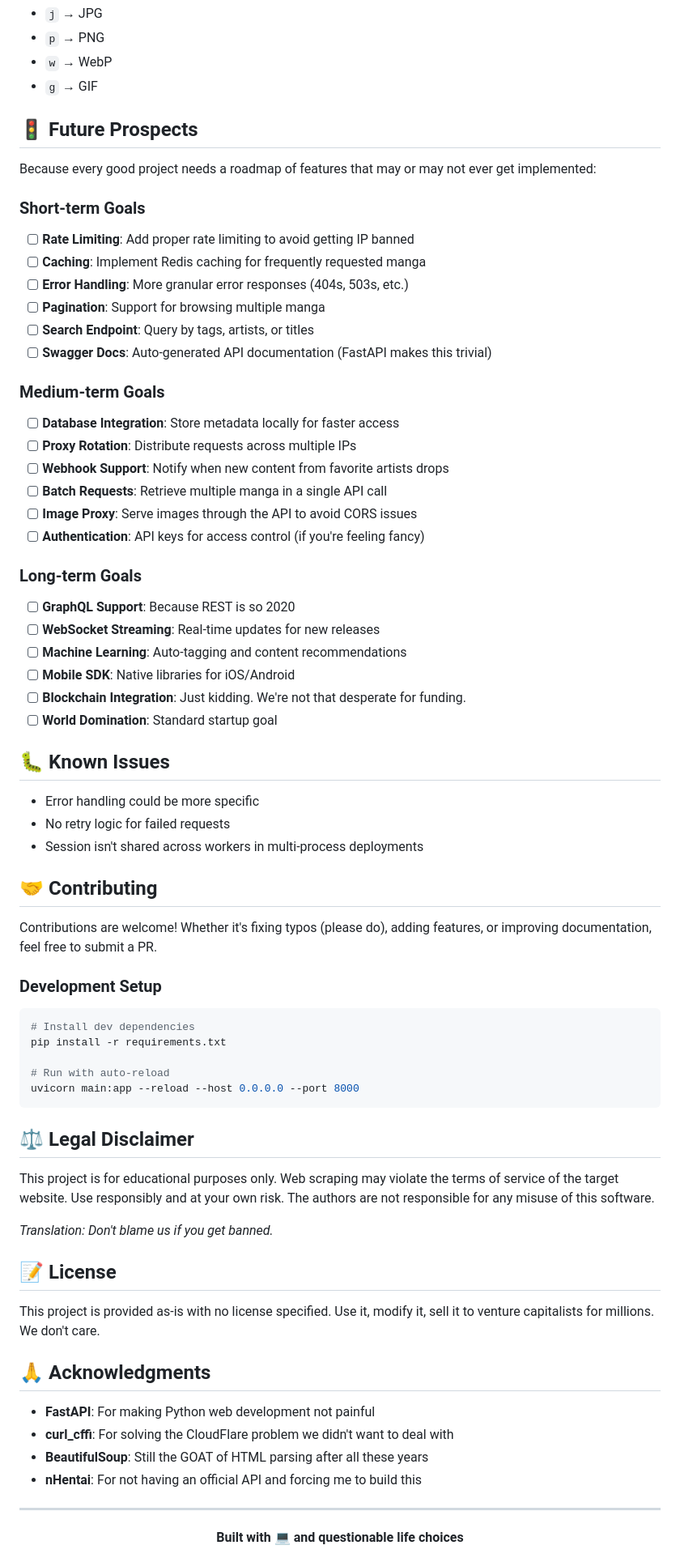
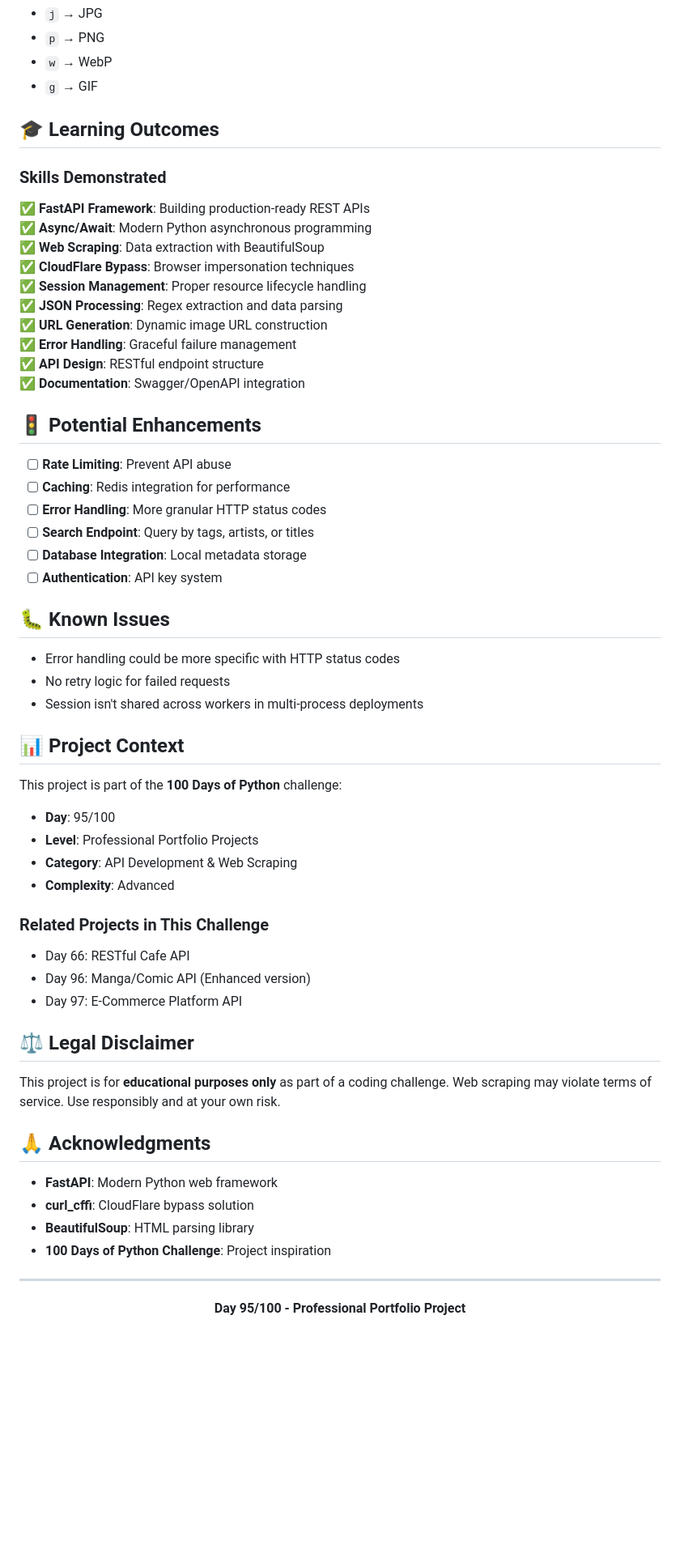
Before and after one commit to indiser/100DaysPython, a Markdown page: Professional Portfolio Project/Day95/README.md, the part around one of its changes. Shown at 81% size. Drawn GitHub-style; blank space fills up the shorter version.

````diff
--- a/Professional Portfolio Project/Day95/README.md
+++ b/Professional Portfolio Project/Day95/README.md
@@ -154,73 +156,63 @@ Supports multiple formats with automatic detection:
 - `w` → WebP
 - `g` → GIF
 
-## 🚦 Future Prospects
+## 🎓 Learning Outcomes
 
-Because every good project needs a roadmap of features that may or may not ever get implemented:
+### Skills Demonstrated
 
-### Short-term Goals
-- [ ] **Rate Limiting**: Add proper rate limiting to avoid getting IP banned
-- [ ] **Caching**: Implement Redis caching for frequently requested manga
-- [ ] **Error Handling**: More granular error responses (404s, 503s, etc.)
-- [ ] **Pagination**: Support for browsing multiple manga
+✅ **FastAPI Framework**: Building production-ready REST APIs
+✅ **Async/Await**: Modern Python asynchronous programming
+✅ **Web Scraping**: Data extraction with BeautifulSoup
+✅ **CloudFlare Bypass**: Browser impersonation techniques
+✅ **Session Management**: Proper resource lifecycle handling
+✅ **JSON Processing**: Regex extraction and data parsing
+✅ **URL Generation**: Dynamic image URL construction
+✅ **Error Handling**: Graceful failure management
+✅ **API Design**: RESTful endpoint structure
+✅ **Documentation**: Swagger/OpenAPI integration
+
+## 🚦 Potential Enhancements
+
+- [ ] **Rate Limiting**: Prevent API abuse
+- [ ] **Caching**: Redis integration for performance
+- [ ] **Error Handling**: More granular HTTP status codes
 - [ ] **Search Endpoint**: Query by tags, artists, or titles
-- [ ] **Swagger Docs**: Auto-generated API documentation (FastAPI makes this trivial)
-
-### Medium-term Goals
-- [ ] **Database Integration**: Store metadata locally for faster access
-- [ ] **Proxy Rotation**: Distribute requests across multiple IPs
-- [ ] **Webhook Support**: Notify when new content from favorite artists drops
-- [ ] **Batch Requests**: Retrieve multiple manga in a single API call
-- [ ] **Image Proxy**: Serve images through the API to avoid CORS issues
-- [ ] **Authentication**: API keys for access control (if you're feeling fancy)
-
-### Long-term Goals
-- [ ] **GraphQL Support**: Because REST is so 2020
-- [ ] **WebSocket Streaming**: Real-time updates for new releases
-- [ ] **Machine Learning**: Auto-tagging and content recommendations
-- [ ] **Mobile SDK**: Native libraries for iOS/Android
-- [ ] **Blockchain Integration**: Just kidding. We're not that desperate for funding.
-- [ ] **World Domination**: Standard startup goal
+- [ ] **Database Integration**: Local metadata storage
+- [ ] **Authentication**: API key system
 
 ## 🐛 Known Issues
 
-- Error handling could be more specific
+- Error handling could be more specific with HTTP status codes
 - No retry logic for failed requests
 - Session isn't shared across workers in multi-process deployments
 
-## 🤝 Contributing
+## 📊 Project Context
 
-Contributions are welcome! Whether it's fixing typos (please do), adding features, or improving documentation, feel free to submit a PR.
+This project is part of the **100 Days of Python** challenge:
+- **Day**: 95/100
+- **Level**: Professional Portfolio Projects
+- **Category**: API Development & Web Scraping
+- **Complexity**: Advanced
 
-### Development Setup
-```bash
-# Install dev dependencies
-pip install -r requirements.txt
-
-# Run with auto-reload
-uvicorn main:app --reload --host 0.0.0.0 --port 8000
-```
+### Related Projects in This Challenge
+- Day 66: RESTful Cafe API
+- Day 96: Manga/Comic API (Enhanced version)
+- Day 97: E-Commerce Platform API
 
 ## ⚖️ Legal Disclaimer
 
-This project is for educational purposes only. Web scraping may violate the terms of service of the target website. Use responsibly and at your own risk. The authors are not responsible for any misuse of this software.
-
-*Translation: Don't blame us if you get banned.*
-
-## 📝 License
-
-This project is provided as-is with no license specified. Use it, modify it, sell it to venture capitalists for millions. We don't care.
+This project is for **educational purposes only** as part of a coding challenge. Web scraping may violate terms of service. Use responsibly and at your own risk.
 
 ## 🙏 Acknowledgments
 
-- **FastAPI**: For making Python web development not painful
-- **curl_cffi**: For solving the CloudFlare problem we didn't want to deal with
-- **BeautifulSoup**: Still the GOAT of HTML parsing after all these years
-- **nHentai**: For not having an official API and forcing me to build this
+- **FastAPI**: Modern Python web framework
+- **curl_cffi**: CloudFlare bypass solution
+- **BeautifulSoup**: HTML parsing library
+- **100 Days of Python Challenge**: Project inspiration
 
 ---
 
 <div align="center">
 
-**Built with 💻 and questionable life choices**
+**Day 95/100 - Professional Portfolio Project**
 
````
Also changed, not shown: other parts of Professional Portfolio Project/Day95/README.md (+27 -25 lines).
